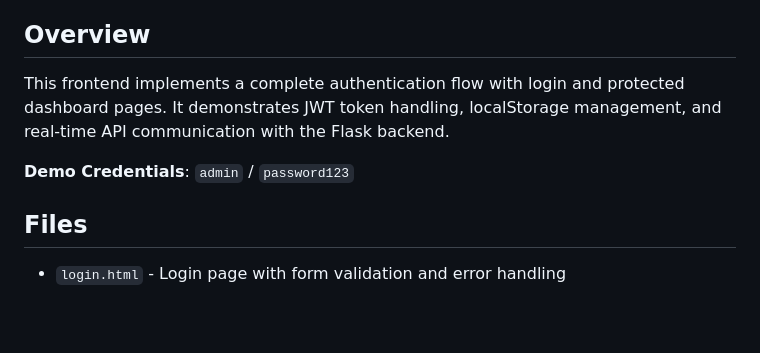
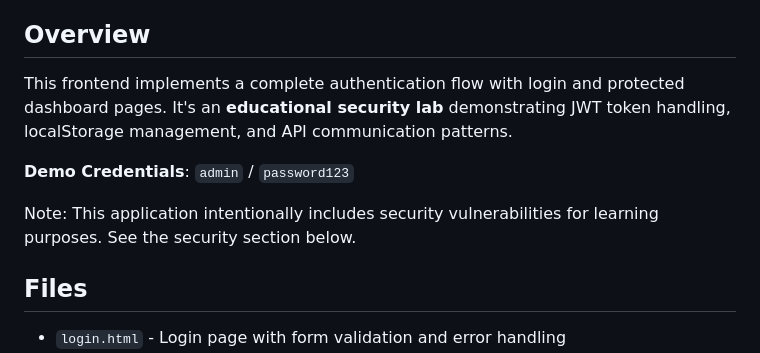
Before and after one commit to ficrammanifur/auth-security-frontend, a Markdown page: README.md, the part around the change. Drawn GitHub-style; blank space fills up the shorter version.

```diff
--- a/README.md
+++ b/README.md
@@ -4,9 +4,11 @@ Modern, portfolio-grade frontend for JWT authentication learning. Pure HTML/CSS/
 
 ## Overview
 
-This frontend implements a complete authentication flow with login and protected dashboard pages. It demonstrates JWT token handling, localStorage management, and real-time API communication with the Flask backend.
+This frontend implements a complete authentication flow with login and protected dashboard pages. It's an **educational security lab** demonstrating JWT token handling, localStorage management, and API communication patterns.
 
 **Demo Credentials**: `admin` / `password123`
+
+Note: This application intentionally includes security vulnerabilities for learning purposes. See the security section below.
 
 ## Files
 
```
